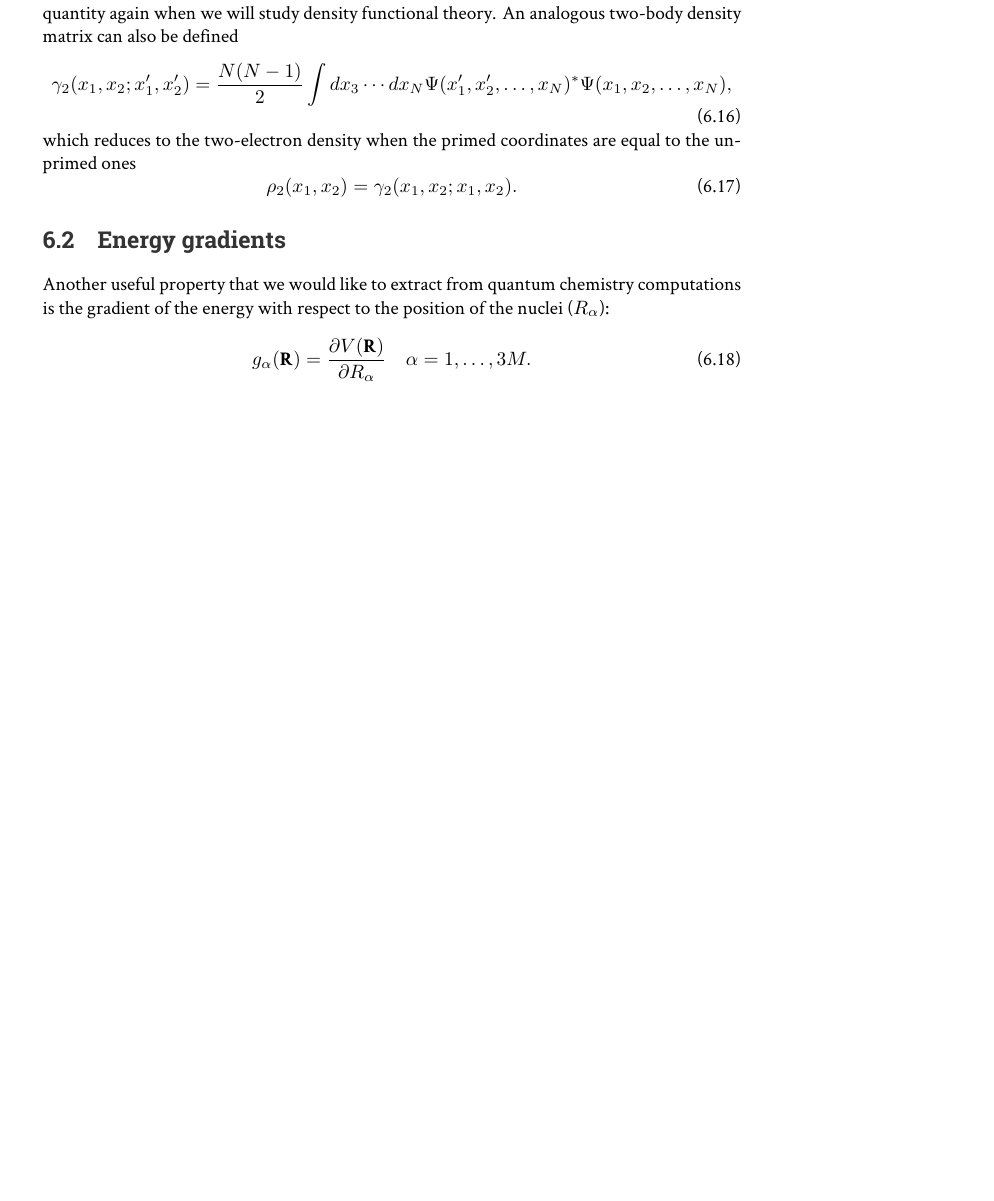
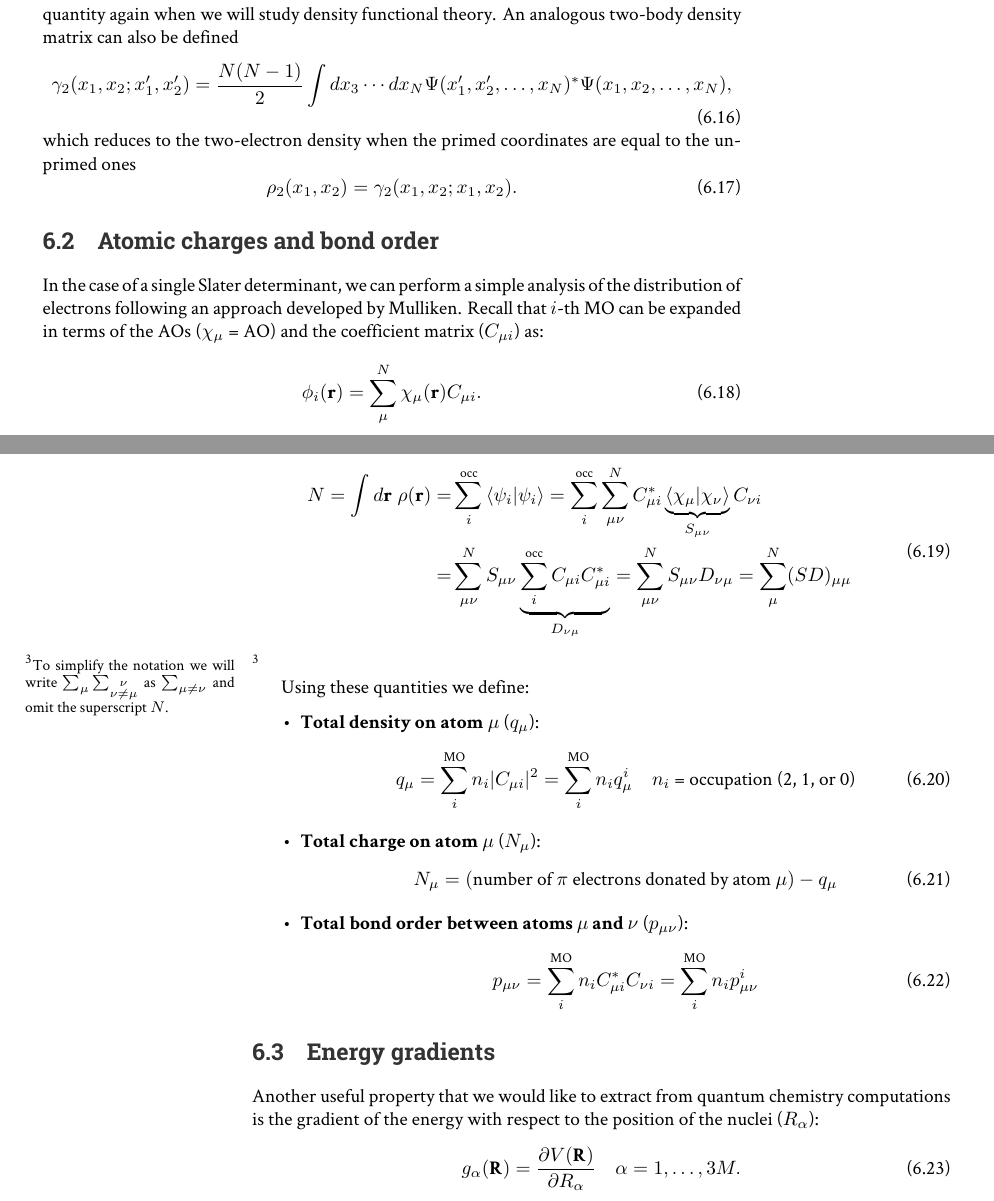
Before and after one commit to fevangelista/CHEM532-ElectronicStructure-Notes, a LaTeX document (properties/properties.tex): part of page 3 of 8 before the commit and two parts of pages 3 and 4 of 8 after it, the two joined at a grey line, cut so that both start at the same text, the shorter picture padded with empty space. The pictures show the PDF file pdf/properties.pdf that the author committed with the source.

Commit message:
Update notes

```diff
--- a/properties/properties.tex
+++ b/properties/properties.tex
@@ -121,3 +121,12 @@ which reduces to the two-electron density when the primed coordinates are equal
 \begin{equation}
 \rho_2(x_1,x_2) = \gamma_2(x_1,x_2; x_1,x_2).
 \end{equation}
+
+
+\section{Atomic charges and bond order}
+
+In the case of a single Slater determinant, we can perform a simple analysis of the distribution of electrons following an approach developed by Mulliken.
+Recall that $i$-th MO can be expanded in terms of the AOs ($\chi_\mu$ = AO) and the coefficient matrix ($C_{\mu i}$) as:
+\begin{equation}
+\phi_i(\mathbf{r}) = \sum_\mu^{N} \chi_\mu(\mathbf{r}) C_{\mu i}.
+\end{equation}
@@ -124,3 +138,66 @@ which reduces to the two-electron density when the primed coordinates are equal
+= & \sum_{\mu \nu}^N  S_{\mu\nu} \underbrace{\sum_i^{\mathrm{occ}}  C_{\mu i} C_{\mu i}^*}_{D_{\nu\mu}}
+= \sum_{\mu \nu}^N  S_{\mu\nu} D_{\nu\mu} = \sum_{\mu}^N  (SD)_{\mu\mu}
+\end{split}
+\end{equation}
+\mnote{To simplify the notation we will write $\sum_{\mu} \sum_{\substack{\nu\\ \nu \neq \mu}}$ as $\sum_{\mu \neq \nu}$ and omit the superscript $N$.}
+
+
+%\begin{example}[Electron density for the first and second MOs of the allyl radical]
+%
+%\begin{center}
+%\includegraphics[width=1in]{../huckel/c2_allyl_ediagram.png}
+%\end{center}
+%
+%For $\psi_1$
+%\begin{center}
+%\begin{tabular}{@{} lcr @{}} % Column formatting, @{} suppresses leading/trailing space
+%\toprule
+%AO & MO Coefficient ($C_{\mu i}$) & Electron density ($q^i_\mu = |C_{\mu i}|^2$)\\
+%\midrule
+%1 & $C_{11} = -0.5$ & $q_{1}^{1} = 0.25$ \\
+%2 & $C_{21} = -0.7071$ & $q_{2}^{1} = 0.5$ \\
+%3 & $C_{31} = -0.5$ & $q_{3}^{1} = 0.25$ \\
+%\midrule
+%Sum & & $\displaystyle \sum_{\mu = 1}^{N} q^1_\mu = 1.0$ \\
+%\bottomrule
+%\end{tabular}
+%\end{center}
+%
+%For $\psi_2$
+%\begin{center}
+%\begin{tabular}{@{} lcr @{}} % Column formatting, @{} suppresses leading/trailing space
+%\toprule
+%AO & MO Coefficient ($C_{\mu i}$) & Electron density ($q^i_\mu = |C_{\mu i}|^2$)\\
+%\midrule
+%1 & $C_{12} = 0.7071$ & $q_{1}^{2} = 0.5$ \\
+%2 & $C_{22} = 0$ & $q_{2}^{2} = 0$ \\
+%3 & $C_{32} = -0.7071$ & $q_{3}^{2} = 0.5$ \\
+%\midrule
+%Sum & & $\displaystyle \sum_{\mu = 1}^{N} q^2_\mu = 1.0$ \\
+%\bottomrule
+%\end{tabular}
+%\end{center}
+%\end{example}
+
+
+Using these quantities we define:
+\begin{itemize}
+\item \textbf{Total density on atom} $\mu$ ($q_\mu$):
+\begin{equation}
+q_\mu = \sum_{i}^{\rm MO} n_i |C_{\mu i}|^2 = \sum_{i}^{\rm MO} n_i q_\mu^i \quad n_i \text{ = occupation (2, 1, or 0)}
+\end{equation}
+
+\item \textbf{Total charge on atom} $\mu$ ($N_\mu$):
+\begin{equation}
+N_\mu = (\text{number of $\pi$ electrons donated by atom $\mu$}) - q_\mu
+\end{equation}
+
+\item \textbf{Total bond order between atoms  $\mu$ and  $\nu$} ($p_{\mu \nu}$):
+\begin{equation}
+p_{\mu \nu}= \sum_{i}^{\rm MO} n_i C_{\mu i}^* C_{\nu i} = \sum_{i}^{\rm MO} n_i p_{\mu\nu}^i
+\end{equation}
+\end{itemize}
+
 
 
 \section{Energy gradients}
```
Also changed, not shown: hartree-fock/hartree-fock.tex (+17 -1 lines), molecular-hamiltonian/molecular-hamiltonian.tex (+0 -1 lines), pdf/background.pdf, pdf/electronic-wavefunctions.pdf, pdf/hartree-fock.pdf, pdf/huckel.pdf, pdf/molecular-hamiltonian.pdf, pdf/properties.pdf, pdf/slater-rules.pdf, properties/properties.tex (5 more changed lines).
